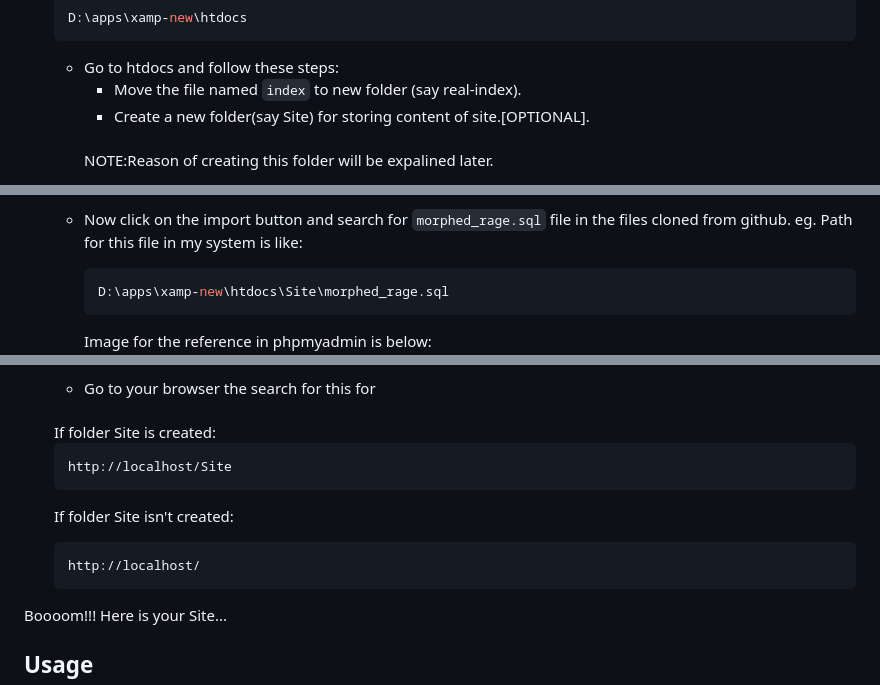
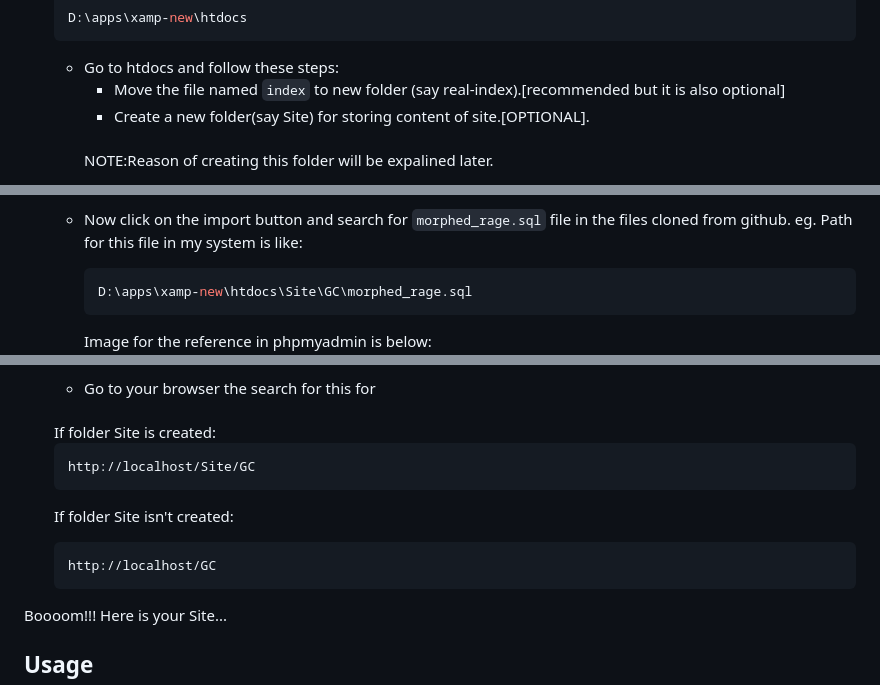
Before and after one commit to Nitish1244219211/GC, a Markdown page: README.md, 3 parts joined by grey strips. Rendered like a GitHub page.

Commit message:
minor changes in readme

````diff
--- a/README.md
+++ b/README.md
@@ -73,7 +73,7 @@ I will be using XAMP but you can use other as well.
       D:\apps\xamp-new\htdocs
       ```
    - Go to htdocs and follow these steps:
-      - Move the file named `index` to new folder (say real-index).
+      - Move the file named `index` to new folder (say real-index).[recommended but it is also optional]
       - Create a new folder(say Site) for storing content of site.[OPTIONAL].
       <br>
       NOTE:Reason of creating this folder will be expalined later.
@@ -106,7 +106,7 @@ I will be using XAMP but you can use other as well.
    - Now click on the import button and search for `morphed_rage.sql` file in the files cloned from github.
    eg. Path for this file in my system is like:
       ```bash
-      D:\apps\xamp-new\htdocs\Site\morphed_rage.sql
+      D:\apps\xamp-new\htdocs\Site\GC\morphed_rage.sql
       ```
       Image for the reference in phpmyadmin is below:
        ![PhpMyAdmin](/assets/phpmyadmin.png)
@@ -119,12 +119,12 @@ I will be using XAMP but you can use other as well.
    If folder Site is created:
 
    ```bash
-   http://localhost/Site
+   http://localhost/Site/GC
    ```
 
    If folder Site isn't created:
    ```bash
-   http://localhost/
+   http://localhost/GC
    ```
 
 Boooom!!! Here is your Site...
````
